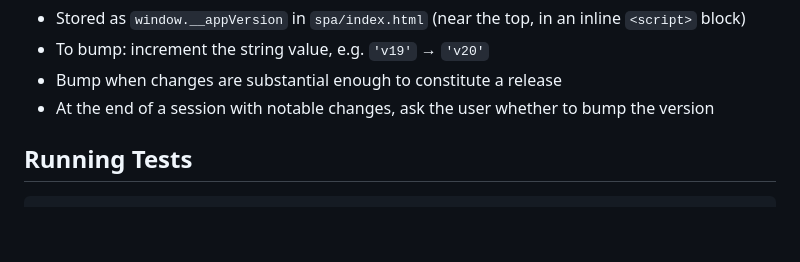
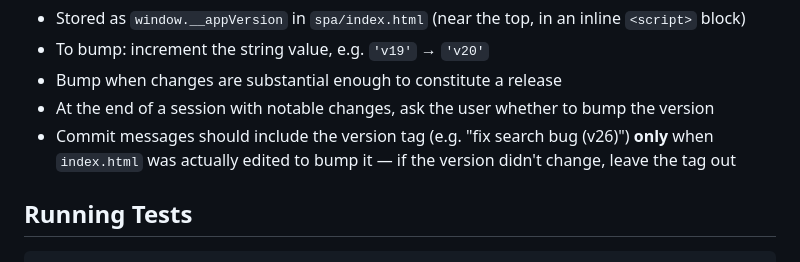
Before and after one commit to wizzu/eventslist, a Markdown page: DEVELOPMENT.md, the part around the change. Rendered like a GitHub page; blank space fills up the shorter version.

Commit message:
Document version tag convention for commit messages
Only include version tag in commit message when index.html was
actually edited to bump __appVersion.

Co-Authored-By: Claude Sonnet 4.6 <noreply@anthropic.com>

```diff
--- a/DEVELOPMENT.md
+++ b/DEVELOPMENT.md
@@ -52,6 +52,7 @@ TODO.md                   # Task list
 - To bump: increment the string value, e.g. `'v19'` → `'v20'`
 - Bump when changes are substantial enough to constitute a release
 - At the end of a session with notable changes, ask the user whether to bump the version
+- Commit messages should include the version tag (e.g. "fix search bug (v26)") **only** when `index.html` was actually edited to bump it — if the version didn't change, leave the tag out
 
 ## Running Tests
 
```
